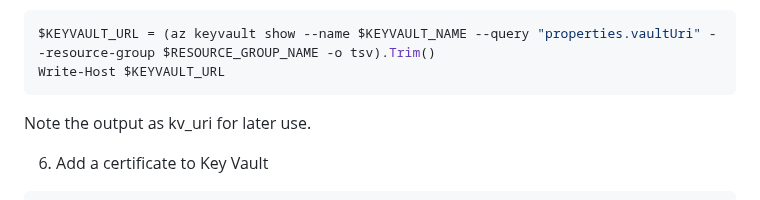
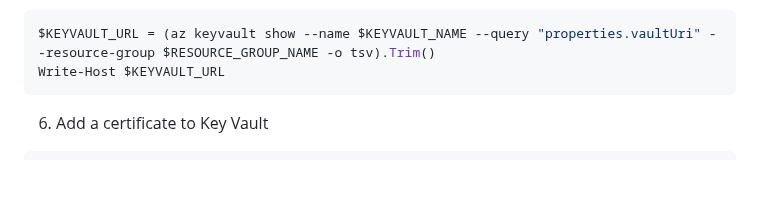
Before and after one commit to backwind1233/AzureDocs, a Markdown page: AzureJavaSDK/JCA/integrate_keyvault_JCA_provider_with_jarsigner_powershell.md, the part around the change. GitHub-like rendering; blank space fills up the shorter version.

````diff
--- a/AzureJavaSDK/JCA/integrate_keyvault_JCA_provider_with_jarsigner_powershell.md
+++ b/AzureJavaSDK/JCA/integrate_keyvault_JCA_provider_with_jarsigner_powershell.md
@@ -77,7 +77,6 @@ az role assignment create `
 $KEYVAULT_URL = (az keyvault show --name $KEYVAULT_NAME --query "properties.vaultUri" --resource-group $RESOURCE_GROUP_NAME -o tsv).Trim()
 Write-Host $KEYVAULT_URL
 ```
-Note the output as kv_uri for later use.
 
 6. Add a certificate to Key Vault
 ```powershell
````
Also changed, not shown: AzureJavaSDK/JCA/integrate_keyvault_JCA_provider_with_jarsigner.md (+0 -1 lines).
